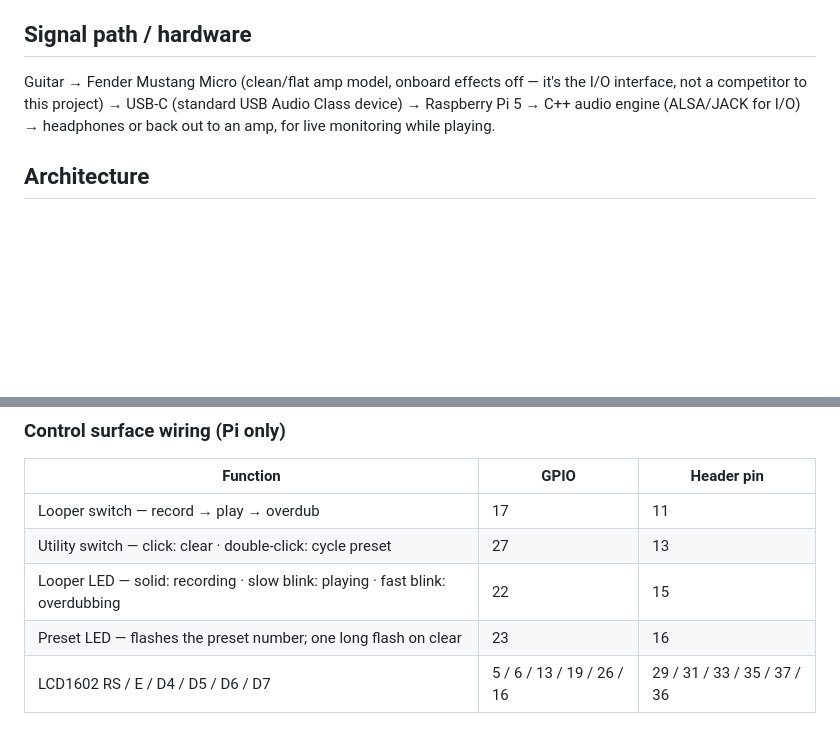
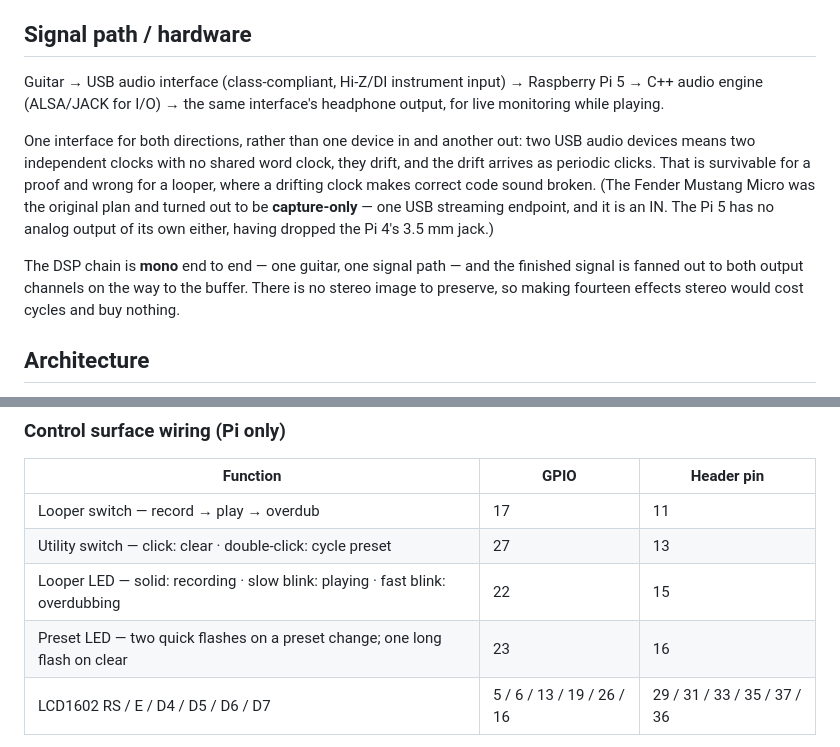
Before and after one commit to matta628/guitar-pedal-cpp, a Markdown page: README.md, 2 parts joined by grey strips. Drawn GitHub-style; blank space fills up the shorter version.

Commit message:
Document the mono chain and correct the preset LED
The signal path section still described the Mustang Micro as the
interface for both directions, which it cannot do -- it is capture-only.
Replaced with what the path actually is, including why it has to be one
device rather than two (two USB clocks drift, and drift makes correct
looper code sound broken).

Also states that the chain is mono and fanned out to both channels at
the end, since that is now a deliberate decision rather than an
accident.

The preset LED stopped flashing the preset number when the table grew
past five presets; the wiring table still claimed it did.

```diff
--- a/README.md
+++ b/README.md
@@ -37,10 +37,20 @@ introduced, not just DSP-domain code.
 
 ## Signal path / hardware
 
-Guitar → Fender Mustang Micro (clean/flat amp model, onboard effects off — it's the I/O interface,
-not a competitor to this project) → USB-C (standard USB Audio Class device) → Raspberry Pi 5 →
-C++ audio engine (ALSA/JACK for I/O) → headphones or back out to an amp, for live monitoring while
+Guitar → USB audio interface (class-compliant, Hi-Z/DI instrument input) → Raspberry Pi 5 → C++
+audio engine (ALSA/JACK for I/O) → the same interface's headphone output, for live monitoring while
 playing.
+
+One interface for both directions, rather than one device in and another out: two USB audio devices
+means two independent clocks with no shared word clock, they drift, and the drift arrives as
+periodic clicks. That is survivable for a proof and wrong for a looper, where a drifting clock
+makes correct code sound broken. (The Fender Mustang Micro was the original plan and turned out to
+be **capture-only** — one USB streaming endpoint, and it is an IN. The Pi 5 has no analog output of
+its own either, having dropped the Pi 4's 3.5 mm jack.)
+
+The DSP chain is **mono** end to end — one guitar, one signal path — and the finished signal is
+fanned out to both output channels on the way to the buffer. There is no stereo image to preserve,
+so making fourteen effects stereo would cost cycles and buy nothing.
 
 ## Architecture
 
@@ -284,7 +294,7 @@ halfway through leaves the previous settings intact rather than a truncated file
 | Looper switch — record → play → overdub | 17 | 11 |
 | Utility switch — click: clear · double-click: cycle preset | 27 | 13 |
 | Looper LED — solid: recording · slow blink: playing · fast blink: overdubbing | 22 | 15 |
-| Preset LED — flashes the preset number; one long flash on clear | 23 | 16 |
+| Preset LED — two quick flashes on a preset change; one long flash on clear | 23 | 16 |
 | LCD1602 RS / E / D4 / D5 / D6 / D7 | 5 / 6 / 13 / 19 / 26 / 16 | 29 / 31 / 33 / 35 / 37 / 36 |
 
 Wire one leg of each momentary pushbutton to its GPIO line and the other to GND — the code requests
```
